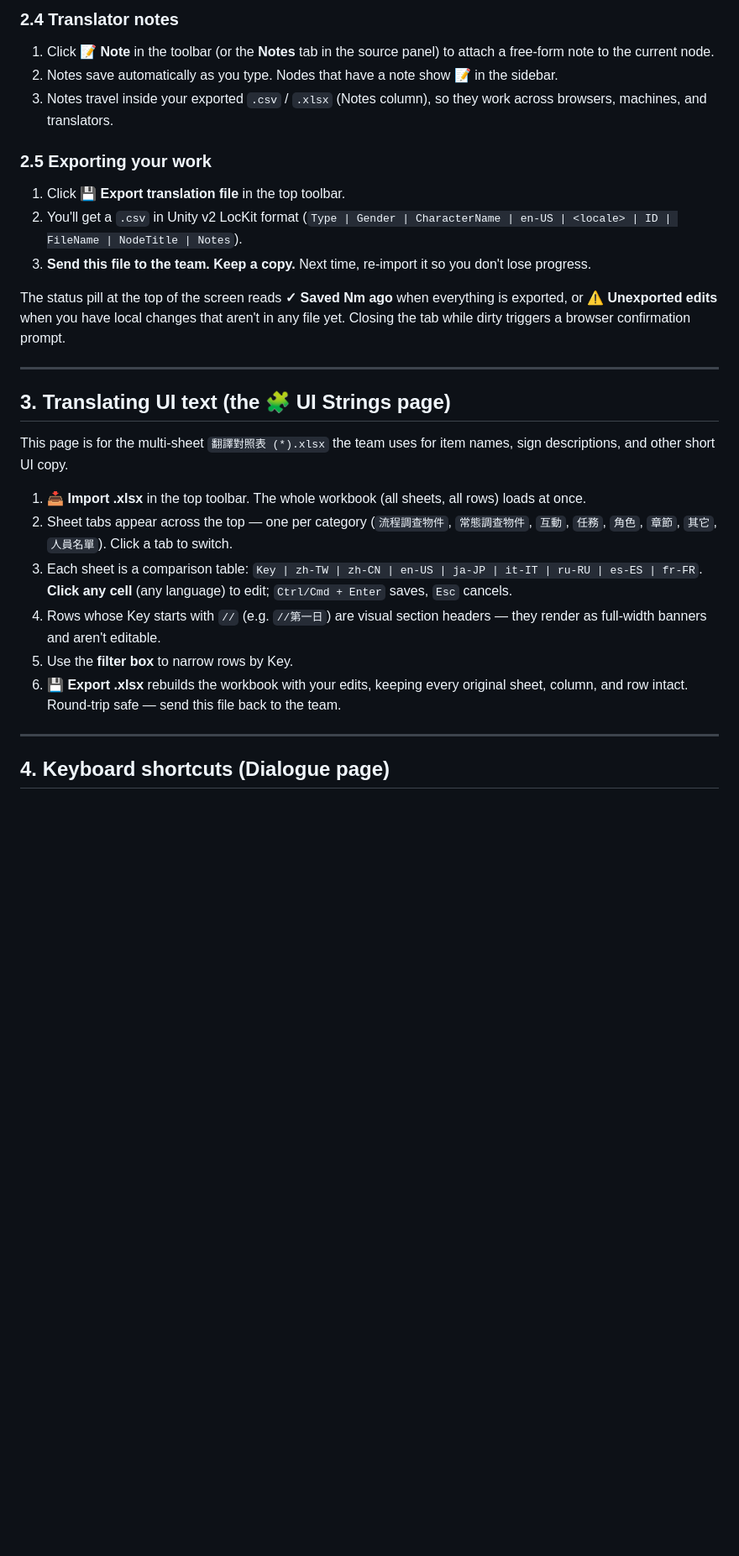
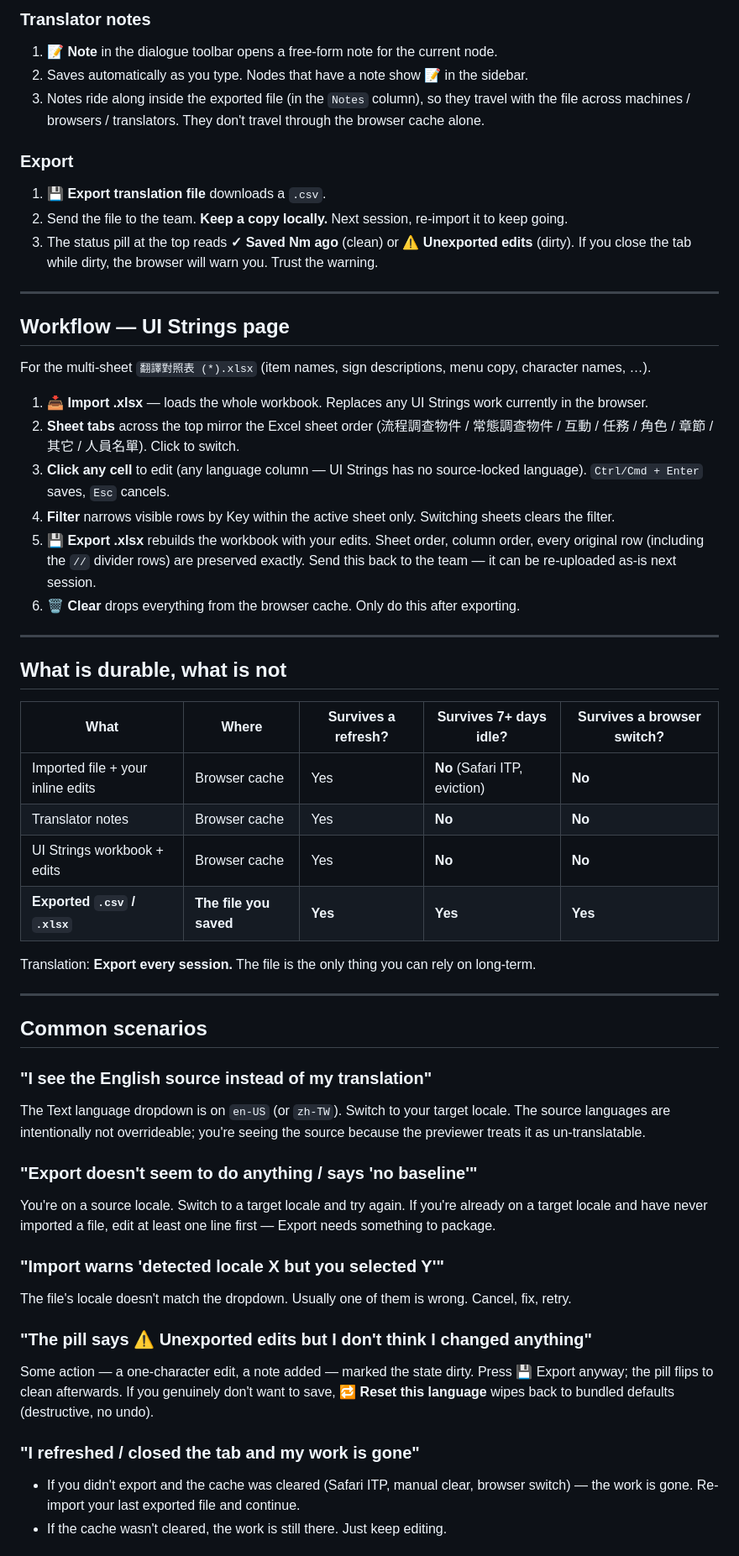
Before and after one commit to yorube/DialoguePreviewer, a Markdown page: QUICKSTART.md, the part around one of its changes. Shown at 84% size. Drawn GitHub-style; blank space fills up the shorter version.

```diff
--- a/QUICKSTART.md
+++ b/QUICKSTART.md
@@ -50,29 +42,57 @@ This is the everyday editing flow.
 
-### 2.4 Translator notes
-1. Click **📝 Note** in the toolbar (or the **Notes** tab in the source panel) to attach a free-form note to the current node.
-2. Notes save automatically as you type. Nodes that have a note show 📝 in the sidebar.
-3. Notes travel inside your exported `.csv` / `.xlsx` (Notes column), so they work across browsers, machines, and translators.
+### Translator notes
+1. **📝 Note** in the dialogue toolbar opens a free-form note for the current node.
+2. Saves automatically as you type. Nodes that have a note show 📝 in the sidebar.
+3. Notes ride along inside the exported file (in the `Notes` column), so they travel with the file across machines / browsers / translators. They don't travel through the browser cache alone.
 
-### 2.5 Exporting your work
-1. Click **💾 Export translation file** in the top toolbar.
-2. You'll get a `.csv` in Unity v2 LocKit format (`Type | Gender | CharacterName | en-US | <locale> | ID | FileName | NodeTitle | Notes`).
-3. **Send this file to the team. Keep a copy.** Next time, re-import it so you don't lose progress.
-
-The status pill at the top of the screen reads **✓ Saved Nm ago** when everything is exported, or **⚠️ Unexported edits** when you have local changes that aren't in any file yet. Closing the tab while dirty triggers a browser confirmation prompt.
+### Export
+1. **💾 Export translation file** downloads a `.csv`.
+2. Send the file to the team. **Keep a copy locally.** Next session, re-import it to keep going.
+3. The status pill at the top reads **✓ Saved Nm ago** (clean) or **⚠️ Unexported edits** (dirty). If you close the tab while dirty, the browser will warn you. Trust the warning.
 
 ---
 
-## 3. Translating UI text (the 🧩 UI Strings page)
+## Workflow — UI Strings page
 
-This page is for the multi-sheet `翻譯對照表 (*).xlsx` the team uses for item names, sign descriptions, and other short UI copy.
+For the multi-sheet `翻譯對照表 (*).xlsx` (item names, sign descriptions, menu copy, character names, …).
 
-1. **📥 Import .xlsx** in the top toolbar. The whole workbook (all sheets, all rows) loads at once.
-2. Sheet tabs appear across the top — one per category (`流程調查物件`, `常態調查物件`, `互動`, `任務`, `角色`, `章節`, `其它`, `人員名單`). Click a tab to switch.
-3. Each sheet is a comparison table: `Key | zh-TW | zh-CN | en-US | ja-JP | it-IT | ru-RU | es-ES | fr-FR`. **Click any cell** (any language) to edit; `Ctrl/Cmd + Enter` saves, `Esc` cancels.
-4. Rows whose Key starts with `//` (e.g. `//第一日`) are visual section headers — they render as full-width banners and aren't editable.
-5. Use the **filter box** to narrow rows by Key.
-6. **💾 Export .xlsx** rebuilds the workbook with your edits, keeping every original sheet, column, and row intact. Round-trip safe — send this file back to the team.
+1. **📥 Import .xlsx** — loads the whole workbook. Replaces any UI Strings work currently in the browser.
+2. **Sheet tabs** across the top mirror the Excel sheet order (流程調查物件 / 常態調查物件 / 互動 / 任務 / 角色 / 章節 / 其它 / 人員名單). Click to switch.
+3. **Click any cell** to edit (any language column — UI Strings has no source-locked language). `Ctrl/Cmd + Enter` saves, `Esc` cancels.
+4. **Filter** narrows visible rows by Key within the active sheet only. Switching sheets clears the filter.
+5. **💾 Export .xlsx** rebuilds the workbook with your edits. Sheet order, column order, every original row (including the `//` divider rows) are preserved exactly. Send this back to the team — it can be re-uploaded as-is next session.
+6. **🗑 Clear** drops everything from the browser cache. Only do this after exporting.
 
 ---
 
-## 4. Keyboard shortcuts (Dialogue page)
+## What is durable, what is not
+
+| What | Where | Survives a refresh? | Survives 7+ days idle? | Survives a browser switch? |
+| --- | --- | --- | --- | --- |
+| Imported file + your inline edits | Browser cache | Yes | **No** (Safari ITP, eviction) | **No** |
+| Translator notes | Browser cache | Yes | **No** | **No** |
+| UI Strings workbook + edits | Browser cache | Yes | **No** | **No** |
+| **Exported `.csv` / `.xlsx`** | **The file you saved** | **Yes** | **Yes** | **Yes** |
+
+Translation: **Export every session.** The file is the only thing you can rely on long-term.
+
+---
+
+## Common scenarios
+
+### "I see the English source instead of my translation"
+The Text language dropdown is on `en-US` (or `zh-TW`). Switch to your target locale. The source languages are intentionally not overrideable; you're seeing the source because the previewer treats it as un-translatable.
+
+### "Export doesn't seem to do anything / says 'no baseline'"
+You're on a source locale. Switch to a target locale and try again. If you're already on a target locale and have never imported a file, edit at least one line first — Export needs something to package.
+
+### "Import warns 'detected locale X but you selected Y'"
+The file's locale doesn't match the dropdown. Usually one of them is wrong. Cancel, fix, retry.
+
+### "The pill says ⚠️ Unexported edits but I don't think I changed anything"
+Some action — a one-character edit, a note added — marked the state dirty. Press 💾 Export anyway; the pill flips to clean afterwards. If you genuinely don't want to save, **🔁 Reset this language** wipes back to bundled defaults (destructive, no undo).
+
+### "I refreshed / closed the tab and my work is gone"
+- If you didn't export and the cache was cleared (Safari ITP, manual clear, browser switch) — the work is gone. Re-import your last exported file and continue.
+- If the cache wasn't cleared, the work is still there. Just keep editing.
+
```
Also changed, not shown: other parts of QUICKSTART.md (+65 -75 lines).
